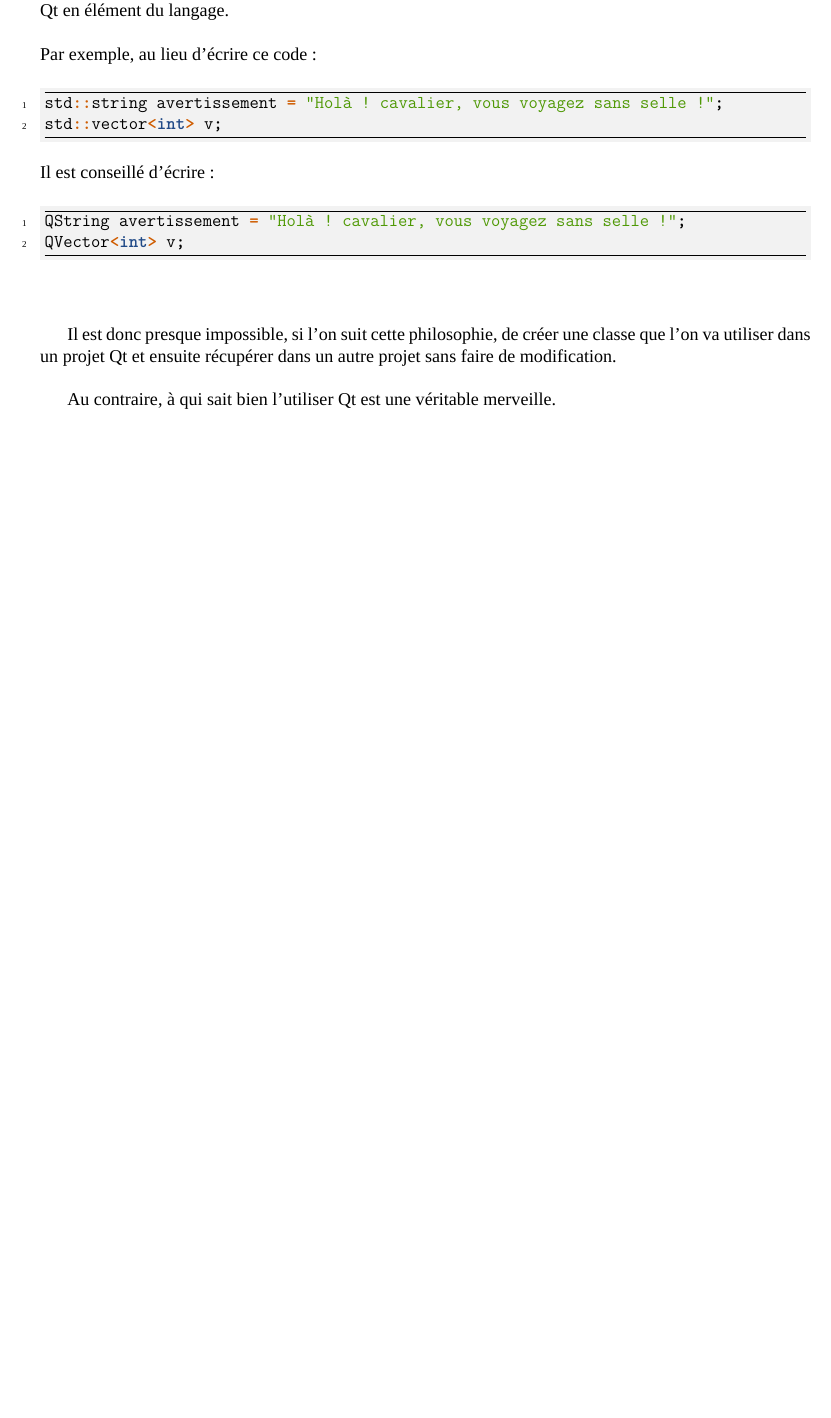
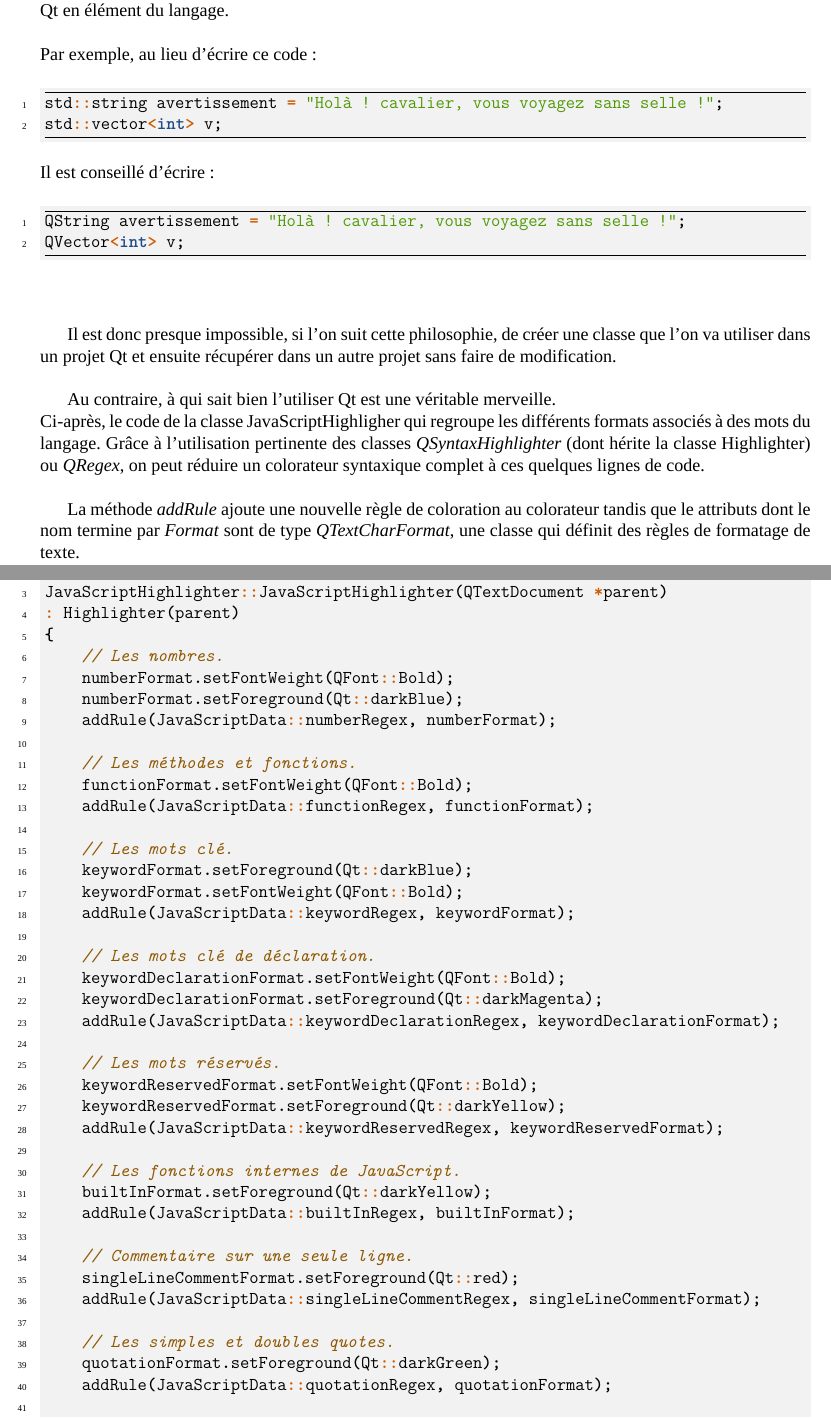
Before and after one commit to lodacom/EditeurWeb, a LaTeX document (Other/SuiviDuProjet/rapportProjet.tex): part of page 31 of 32 before the commit and two parts of pages 32 and 33 of 34 after it, the two joined at a grey line, cut so that both start at the same text, the shorter picture padded with empty space. Compiled offline with XeLaTeX; a missing font is replaced by an installed copy or a similar font.

Commit message:
Ajout d'annexe + nettoyage de quelques erreurs.

```diff
--- a/Other/SuiviDuProjet/rapportProjet.tex
+++ b/Other/SuiviDuProjet/rapportProjet.tex
@@ -771,7 +807,65 @@
 			Il est donc presque impossible, si l'on suit cette philosophie, de créer une classe que l'on va utiliser dans un projet \gls{Qt} et
 			ensuite récupérer dans un autre projet sans faire de modification.\\
 
-			Au contraire, à qui sait bien l'utiliser \gls{Qt} est une véritable merveille.
+			Au contraire, à qui sait bien l'utiliser \gls{Qt} est une véritable merveille.\\
+			Ci-après, le code de la classe JavaScriptHighligher qui regroupe les différents formats associés à des mots du langage.
+			Grâce à l'utilisation pertinente des classes \emph{QSyntaxHighlighter} (dont hérite la classe Highlighter) ou \emph{QRegex}, on peut
+			réduire un colorateur syntaxique complet à ces quelques lignes de code.\\
+
+			La méthode \emph{addRule} ajoute une nouvelle règle de coloration au colorateur tandis que le attributs dont le nom termine par
+			\emph{Format} sont de type \emph{QTextCharFormat}, une classe qui définit des règles de formatage de texte.
+			\begin{center}
+			\begin{cppcode}
+#include "JavaScriptHighlighter.h"
+
+JavaScriptHighlighter::JavaScriptHighlighter(QTextDocument *parent)
+: Highlighter(parent)
+{
+    // Les nombres.
+    numberFormat.setFontWeight(QFont::Bold);
+    numberFormat.setForeground(Qt::darkBlue);
+    addRule(JavaScriptData::numberRegex, numberFormat);
+
+    // Les méthodes et fonctions.
+    functionFormat.setFontWeight(QFont::Bold);
+    addRule(JavaScriptData::functionRegex, functionFormat);
+
+    // Les mots clé.
+    keywordFormat.setForeground(Qt::darkBlue);
+    keywordFormat.setFontWeight(QFont::Bold);
+    addRule(JavaScriptData::keywordRegex, keywordFormat);
+
+    // Les mots clé de déclaration.
+    keywordDeclarationFormat.setFontWeight(QFont::Bold);
+    keywordDeclarationFormat.setForeground(Qt::darkMagenta);
+    addRule(JavaScriptData::keywordDeclarationRegex, keywordDeclarationFormat);
+
+    // Les mots réservés.
+    keywordReservedFormat.setFontWeight(QFont::Bold);
+    keywordReservedFormat.setForeground(Qt::darkYellow);
+    addRule(JavaScriptData::keywordReservedRegex, keywordReservedFormat);
+
+    // Les fonctions internes de JavaScript.
+    builtInFormat.setForeground(Qt::darkYellow);
+    addRule(JavaScriptData::builtInRegex, builtInFormat);
+
+    // Commentaire sur une seule ligne.
+    singleLineCommentFormat.setForeground(Qt::red);
+    addRule(JavaScriptData::singleLineCommentRegex, singleLineCommentFormat);
+
+    // Les simples et doubles quotes.
+    quotationFormat.setForeground(Qt::darkGreen);
+    addRule(JavaScriptData::quotationRegex, quotationFormat);
+
+    // Commentaires multilignes.
+    multilineCommentFormat.setForeground(Qt::darkRed);
+    addMultilineRule(JavaScriptData::multilineCommentStartRegex,
+                     JavaScriptData::multilineCommentEndRegex,
+                     multilineCommentFormat,
+                     IN_COMMENT_STATE);
+}
+			\end{cppcode}
+			\end{center}~\\
 
 
 
```
Also changed, not shown: Other/SuiviDuProjet/Makefile, Other/SuiviDuProjet/rapportProjet.pdf, Other/SuiviDuProjet/rapportProjet.tex (84 more changed lines). Lines whose indentation alone changed are shown as unchanged.
